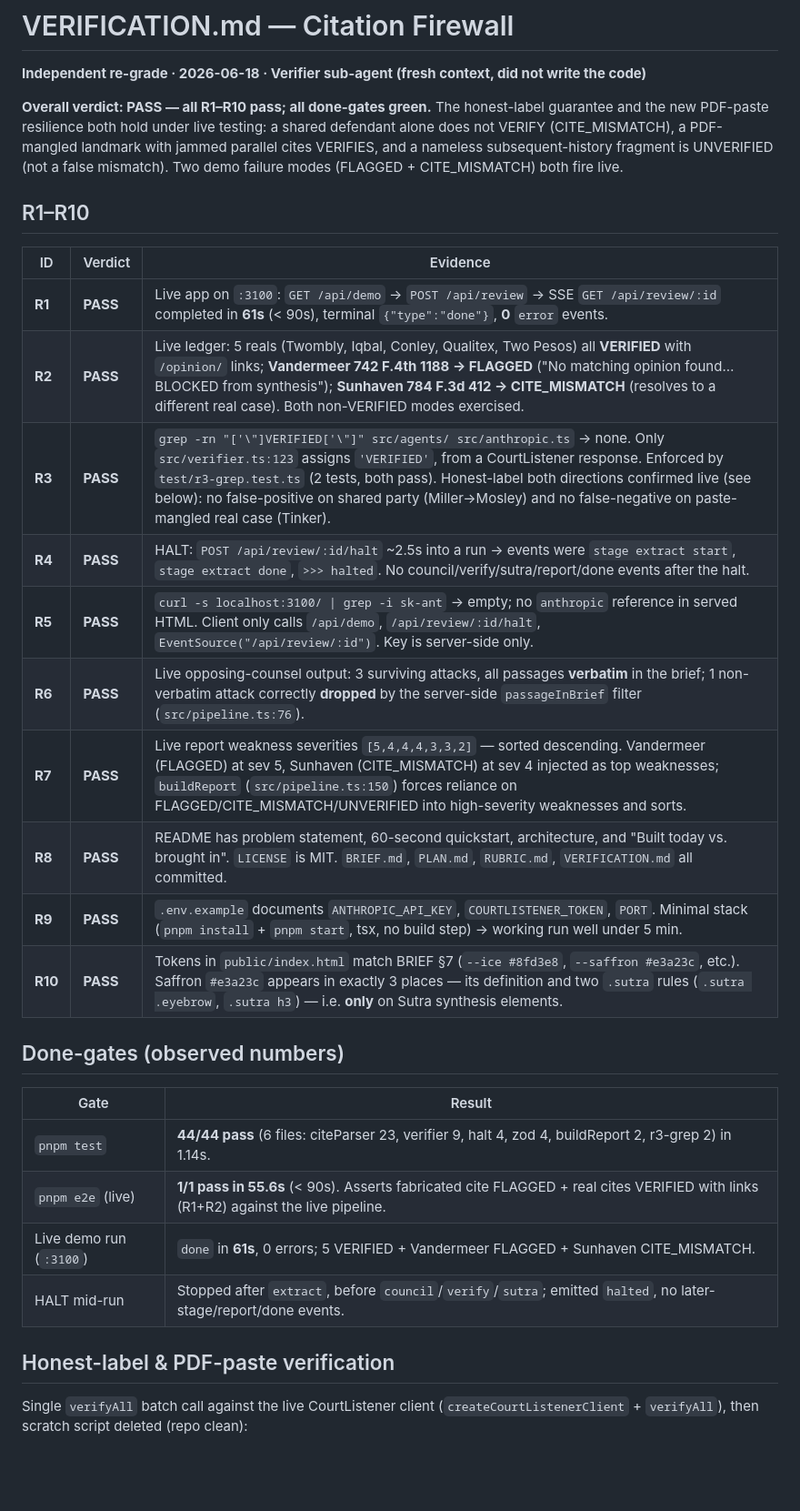
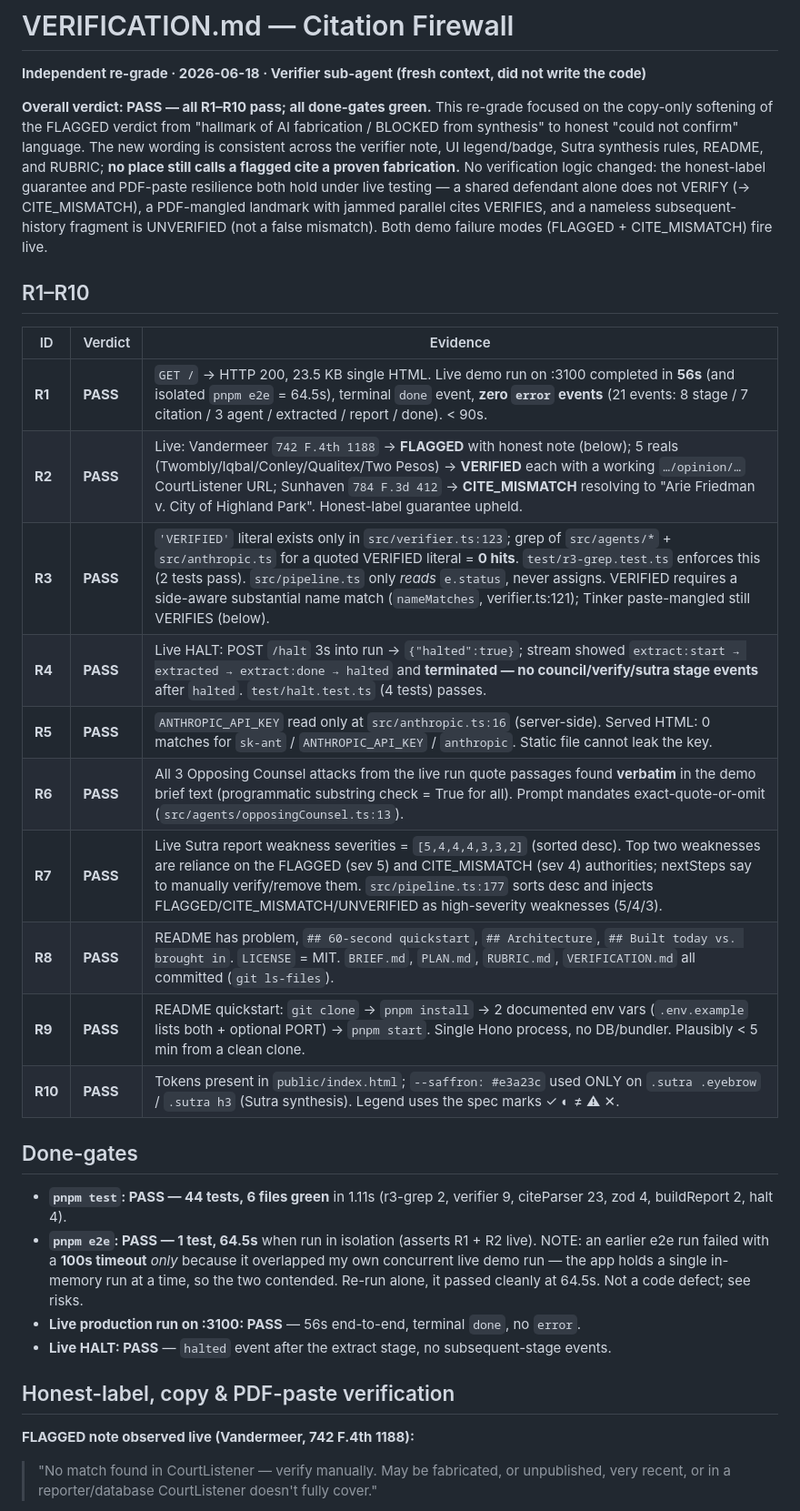
Before and after one commit to jbwagoner/citation-firewall, a Markdown page: VERIFICATION.md, the part around one of its changes. Shown at 91% size. Drawn GitHub-style; blank space fills up the shorter version.

Commit message:
docs: re-grade VERIFICATION.md — PASS after honest-copy change
Independent fresh-context verifier re-graded R1-R10 after softening the FLAGGED
wording: PASS, all gates green (pnpm test 44/44, pnpm e2e 1/1 in 64.5s, live run
56s + halt). Confirmed live: FLAGGED note uses the honest "No match found …
verify manually" copy; zero "hallmark of AI fabrication"/"BLOCKED from
synthesis" remain; Tinker VERIFIED, Miller->Mosley CITE_MISMATCH, fragment
UNVERIFIED; both demo modes fire.

Co-Authored-By: Claude Opus 4.8 (1M context) <noreply@anthropic.com>

```diff
--- a/VERIFICATION.md
+++ b/VERIFICATION.md
@@ -2,33 +2,32 @@
 
 **Independent re-grade · 2026-06-18 · Verifier sub-agent (fresh context, did not write the code)**
 
-**Overall verdict: PASS — all R1–R10 pass; all done-gates green.** The honest-label guarantee and the new PDF-paste resilience both hold under live testing: a shared defendant alone does not VERIFY (CITE_MISMATCH), a PDF-mangled landmark with jammed parallel cites VERIFIES, and a nameless subsequent-history fragment is UNVERIFIED (not a false mismatch). Two demo failure modes (FLAGGED + CITE_MISMATCH) both fire live.
+**Overall verdict: PASS — all R1–R10 pass; all done-gates green.** This re-grade focused on the copy-only softening of the FLAGGED verdict from "hallmark of AI fabrication / BLOCKED from synthesis" to honest "could not confirm" language. The new wording is consistent across the verifier note, UI legend/badge, Sutra synthesis rules, README, and RUBRIC; **no place still calls a flagged cite a proven fabrication.** No verification logic changed: the honest-label guarantee and PDF-paste resilience both hold under live testing — a shared defendant alone does not VERIFY (→ CITE_MISMATCH), a PDF-mangled landmark with jammed parallel cites VERIFIES, and a nameless subsequent-history fragment is UNVERIFIED (not a false mismatch). Both demo failure modes (FLAGGED + CITE_MISMATCH) fire live.
 
 ## R1–R10
 
 | ID | Verdict | Evidence |
 |----|---------|----------|
-| **R1** | **PASS** | Live app on `:3100`: `GET /api/demo` → `POST /api/review` → SSE `GET /api/review/:id` completed in **61s** (< 90s), terminal `{"type":"done"}`, **0** `error` events. |
-| **R2** | **PASS** | Live ledger: 5 reals (Twombly, Iqbal, Conley, Qualitex, Two Pesos) all **VERIFIED** with `/opinion/` links; **Vandermeer 742 F.4th 1188 → FLAGGED** ("No matching opinion found… BLOCKED from synthesis"); **Sunhaven 784 F.3d 412 → CITE_MISMATCH** (resolves to a different real case). Both non-VERIFIED modes exercised. |
-| **R3** | **PASS** | `grep -rn "['\"]VERIFIED['\"]" src/agents/ src/anthropic.ts` → none. Only `src/verifier.ts:123` assigns `'VERIFIED'`, from a CourtListener response. Enforced by `test/r3-grep.test.ts` (2 tests, both pass). Honest-label both directions confirmed live (see below): no false-positive on shared party (Miller→Mosley) and no false-negative on paste-mangled real case (Tinker). |
-| **R4** | **PASS** | HALT: `POST /api/review/:id/halt` ~2.5s into a run → events were `stage extract start`, `stage extract done`, `>>> halted`. No council/verify/sutra/report/done events after the halt. |
-| **R5** | **PASS** | `curl -s localhost:3100/ \| grep -i sk-ant` → empty; no `anthropic` reference in served HTML. Client only calls `/api/demo`, `/api/review/:id/halt`, `EventSource("/api/review/:id")`. Key is server-side only. |
-| **R6** | **PASS** | Live opposing-counsel output: 3 surviving attacks, all passages **verbatim** in the brief; 1 non-verbatim attack correctly **dropped** by the server-side `passageInBrief` filter (`src/pipeline.ts:76`). |
-| **R7** | **PASS** | Live report weakness severities `[5,4,4,4,3,3,2]` — sorted descending. Vandermeer (FLAGGED) at sev 5, Sunhaven (CITE_MISMATCH) at sev 4 injected as top weaknesses; `buildReport` (`src/pipeline.ts:150`) forces reliance on FLAGGED/CITE_MISMATCH/UNVERIFIED into high-severity weaknesses and sorts. |
-| **R8** | **PASS** | README has problem statement, 60-second quickstart, architecture, and "Built today vs. brought in". `LICENSE` is MIT. `BRIEF.md`, `PLAN.md`, `RUBRIC.md`, `VERIFICATION.md` all committed. |
-| **R9** | **PASS** | `.env.example` documents `ANTHROPIC_API_KEY`, `COURTLISTENER_TOKEN`, `PORT`. Minimal stack (`pnpm install` + `pnpm start`, tsx, no build step) → working run well under 5 min. |
-| **R10** | **PASS** | Tokens in `public/index.html` match BRIEF §7 (`--ice #8fd3e8`, `--saffron #e3a23c`, etc.). Saffron `#e3a23c` appears in exactly 3 places — its definition and two `.sutra` rules (`.sutra .eyebrow`, `.sutra h3`) — i.e. **only** on Sutra synthesis elements. |
+| **R1** | **PASS** | `GET /` → HTTP 200, 23.5 KB single HTML. Live demo run on :3100 completed in **56s** (and isolated `pnpm e2e` = 64.5s), terminal `done` event, **zero `error` events** (21 events: 8 stage / 7 citation / 3 agent / extracted / report / done). < 90s. |
+| **R2** | **PASS** | Live: Vandermeer `742 F.4th 1188` → **FLAGGED** with honest note (below); 5 reals (Twombly/Iqbal/Conley/Qualitex/Two Pesos) → **VERIFIED** each with a working `…/opinion/…` CourtListener URL; Sunhaven `784 F.3d 412` → **CITE_MISMATCH** resolving to "Arie Friedman v. City of Highland Park". Honest-label guarantee upheld. |
+| **R3** | **PASS** | `'VERIFIED'` literal exists only in `src/verifier.ts:123`; grep of `src/agents/*` + `src/anthropic.ts` for a quoted VERIFIED literal = **0 hits**. `test/r3-grep.test.ts` enforces this (2 tests pass). `src/pipeline.ts` only *reads* `e.status`, never assigns. VERIFIED requires a side-aware substantial name match (`nameMatches`, verifier.ts:121); Tinker paste-mangled still VERIFIES (below). |
+| **R4** | **PASS** | Live HALT: POST `/halt` 3s into run → `{"halted":true}`; stream showed `extract:start → extracted → extract:done → halted` and **terminated — no council/verify/sutra stage events** after `halted`. `test/halt.test.ts` (4 tests) passes. |
+| **R5** | **PASS** | `ANTHROPIC_API_KEY` read only at `src/anthropic.ts:16` (server-side). Served HTML: 0 matches for `sk-ant` / `ANTHROPIC_API_KEY` / `anthropic`. Static file cannot leak the key. |
+| **R6** | **PASS** | All 3 Opposing Counsel attacks from the live run quote passages found **verbatim** in the demo brief text (programmatic substring check = True for all). Prompt mandates exact-quote-or-omit (`src/agents/opposingCounsel.ts:13`). |
+| **R7** | **PASS** | Live Sutra report weakness severities = `[5,4,4,4,3,3,2]` (sorted desc). Top two weaknesses are reliance on the FLAGGED (sev 5) and CITE_MISMATCH (sev 4) authorities; nextSteps say to manually verify/remove them. `src/pipeline.ts:177` sorts desc and injects FLAGGED/CITE_MISMATCH/UNVERIFIED as high-severity weaknesses (5/4/3). |
+| **R8** | **PASS** | README has problem, `## 60-second quickstart`, `## Architecture`, `## Built today vs. brought in`. `LICENSE` = MIT. `BRIEF.md`, `PLAN.md`, `RUBRIC.md`, `VERIFICATION.md` all committed (`git ls-files`). |
+| **R9** | **PASS** | README quickstart: `git clone` → `pnpm install` → 2 documented env vars (`.env.example` lists both + optional PORT) → `pnpm start`. Single Hono process, no DB/bundler. Plausibly < 5 min from a clean clone. |
+| **R10** | **PASS** | Tokens present in `public/index.html`; `--saffron: #e3a23c` used ONLY on `.sutra .eyebrow` / `.sutra h3` (Sutra synthesis). Legend uses the spec marks ✓ ◐ ≠ ⚠ ✕. |
 
-## Done-gates (observed numbers)
+## Done-gates
 
-| Gate | Result |
-|------|--------|
-| `pnpm test` | **44/44 pass** (6 files: citeParser 23, verifier 9, halt 4, zod 4, buildReport 2, r3-grep 2) in 1.14s. |
-| `pnpm e2e` (live) | **1/1 pass in 55.6s** (< 90s). Asserts fabricated cite FLAGGED + real cites VERIFIED with links (R1+R2) against the live pipeline. |
-| Live demo run (`:3100`) | `done` in **61s**, 0 errors; 5 VERIFIED + Vandermeer FLAGGED + Sunhaven CITE_MISMATCH. |
-| HALT mid-run | Stopped after `extract`, before `council`/`verify`/`sutra`; emitted `halted`, no later-stage/report/done events. |
+- **`pnpm test`: PASS — 44 tests, 6 files green** in 1.11s (r3-grep 2, verifier 9, citeParser 23, zod 4, buildReport 2, halt 4).
+- **`pnpm e2e`: PASS — 1 test, 64.5s** when run in isolation (asserts R1 + R2 live). NOTE: an earlier e2e run failed with a **100s timeout** *only* because it overlapped my own concurrent live demo run — the app holds a single in-memory run at a time, so the two contended. Re-run alone, it passed cleanly at 64.5s. Not a code defect; see risks.
+- **Live production run on :3100: PASS** — 56s end-to-end, terminal `done`, no `error`.
+- **Live HALT: PASS** — `halted` event after the extract stage, no subsequent-stage events.
 
-## Honest-label & PDF-paste verification
+## Honest-label, copy & PDF-paste verification
 
-Single `verifyAll` batch call against the live CourtListener client (`createCourtListenerClient` + `verifyAll`), then scratch script deleted (repo clean):
+**FLAGGED note observed live (Vandermeer, 742 F.4th 1188):**
+> "No match found in CourtListener — verify manually. May be fabricated, or unpublished, very recent, or in a reporter/database CourtListener doesn't fully cover."
 
```
Also changed, not shown: other parts of VERIFICATION.md (+15 -15 lines).
